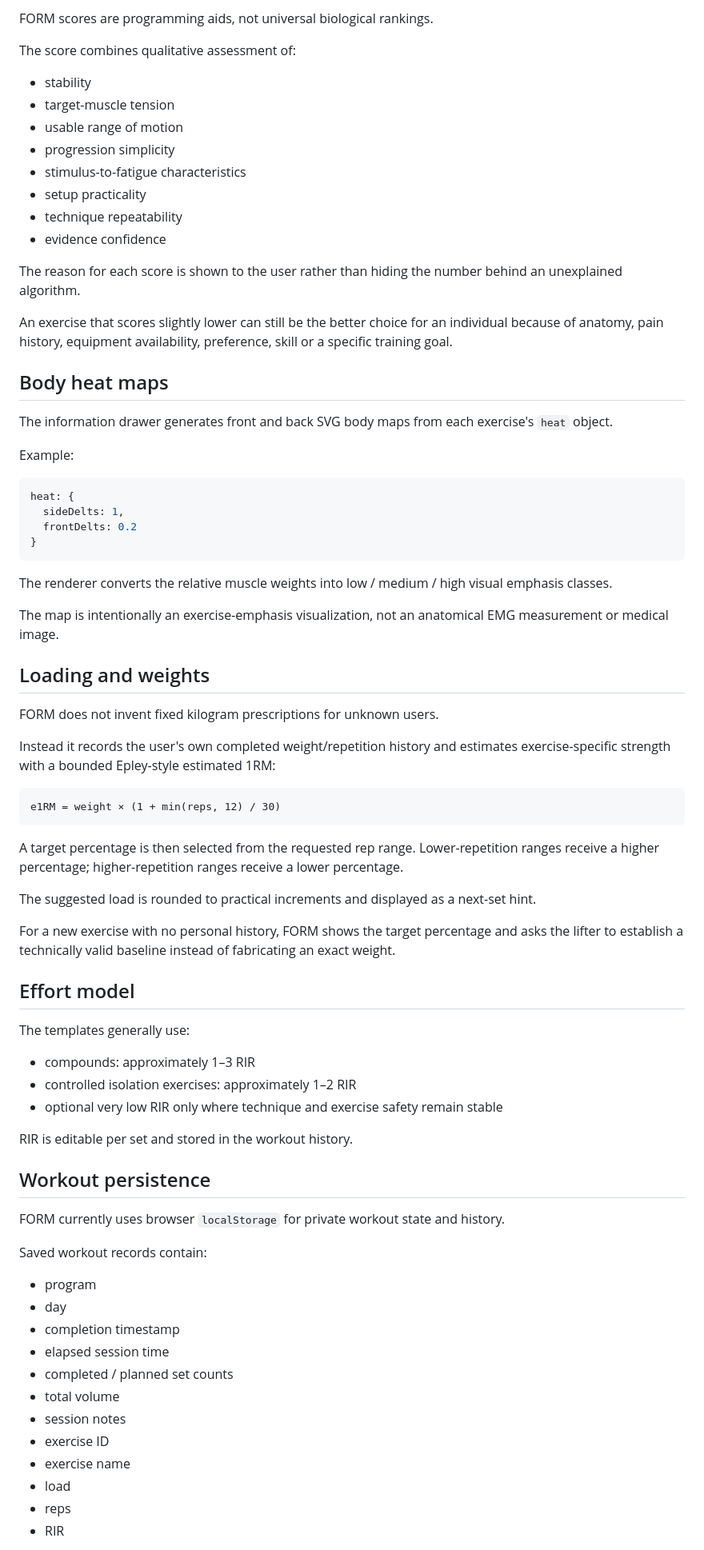
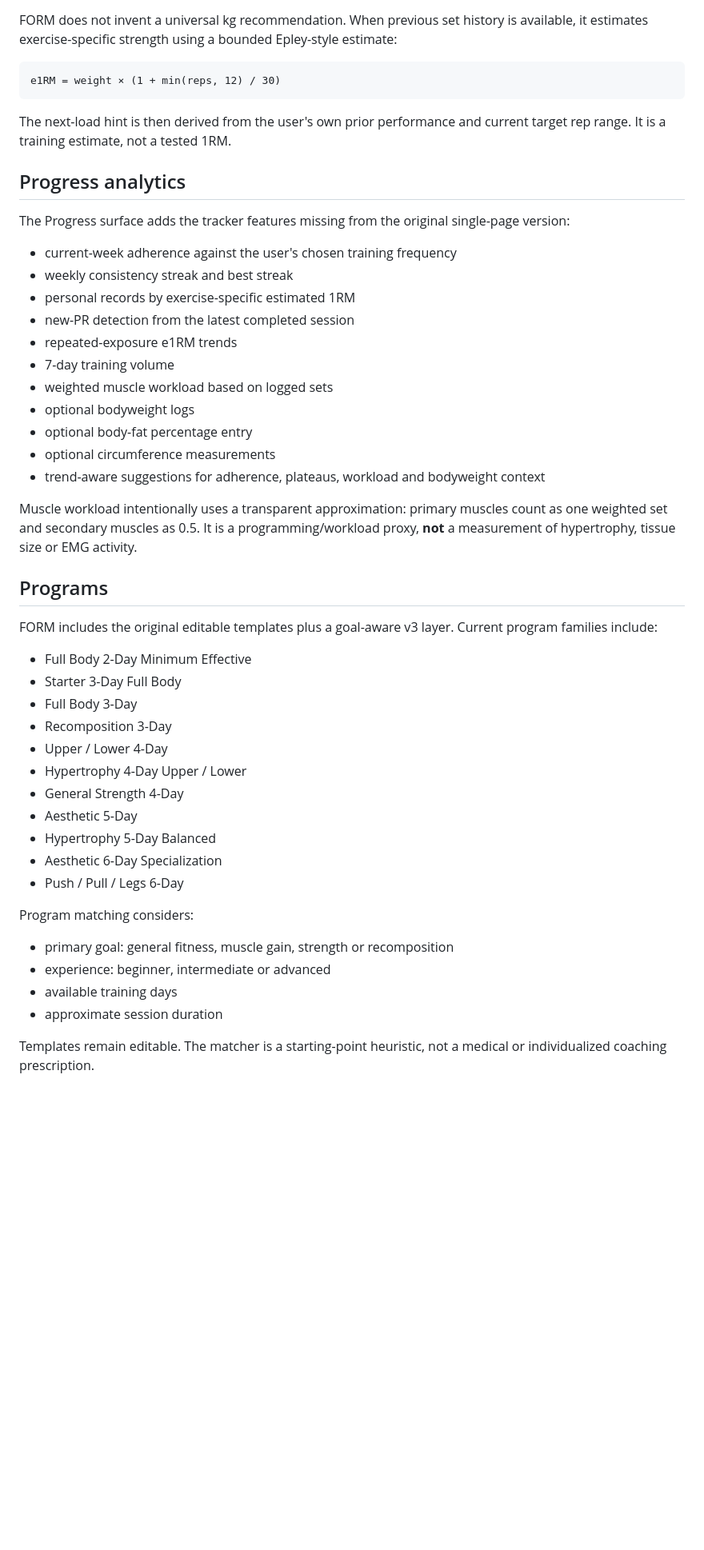
Before and after one commit to dharan1007/trakiler, a Markdown page: README.md, the part around one of its changes. Shown at 80% size. Drawn GitHub-style; blank space fills up the shorter version.

````diff
--- a/README.md
+++ b/README.md
@@ -136,79 +32,51 @@ This provides multiple free-to-access discovery routes and remains more resilien
-FORM scores are programming aids, not universal biological rankings.
-
-The score combines qualitative assessment of:
-
-- stability
-- target-muscle tension
-- usable range of motion
-- progression simplicity
-- stimulus-to-fatigue characteristics
-- setup practicality
-- technique repeatability
-- evidence confidence
-
-The reason for each score is shown to the user rather than hiding the number behind an unexplained algorithm.
-
-An exercise that scores slightly lower can still be the better choice for an individual because of anatomy, pain history, equipment availability, preference, skill or a specific training goal.
-
-## Body heat maps
-
-The information drawer generates front and back SVG body maps from each exercise's `heat` object.
-
-Example:
-
-```js
-heat: {
-  sideDelts: 1,
-  frontDelts: 0.2
-}
-```
-
-The renderer converts the relative muscle weights into low / medium / high visual emphasis classes.
-
-The map is intentionally an exercise-emphasis visualization, not an anatomical EMG measurement or medical image.
-
-## Loading and weights
-
-FORM does not invent fixed kilogram prescriptions for unknown users.
-
-Instead it records the user's own completed weight/repetition history and estimates exercise-specific strength with a bounded Epley-style estimated 1RM:
+FORM does not invent a universal kg recommendation. When previous set history is available, it estimates exercise-specific strength using a bounded Epley-style estimate:
 
 ```text
 e1RM = weight × (1 + min(reps, 12) / 30)
 ```
 
-A target percentage is then selected from the requested rep range. Lower-repetition ranges receive a higher percentage; higher-repetition ranges receive a lower percentage.
+The next-load hint is then derived from the user's own prior performance and current target rep range. It is a training estimate, not a tested 1RM.
 
-The suggested load is rounded to practical increments and displayed as a next-set hint.
+## Progress analytics
 
-For a new exercise with no personal history, FORM shows the target percentage and asks the lifter to establish a technically valid baseline instead of fabricating an exact weight.
+The Progress surface adds the tracker features missing from the original single-page version:
 
-## Effort model
+- current-week adherence against the user's chosen training frequency
+- weekly consistency streak and best streak
+- personal records by exercise-specific estimated 1RM
+- new-PR detection from the latest completed session
+- repeated-exposure e1RM trends
+- 7-day training volume
+- weighted muscle workload based on logged sets
+- optional bodyweight logs
+- optional body-fat percentage entry
+- optional circumference measurements
+- trend-aware suggestions for adherence, plateaus, workload and bodyweight context
 
-The templates generally use:
+Muscle workload intentionally uses a transparent approximation: primary muscles count as one weighted set and secondary muscles as 0.5. It is a programming/workload proxy, **not** a measurement of hypertrophy, tissue size or EMG activity.
 
-- compounds: approximately 1–3 RIR
-- controlled isolation exercises: approximately 1–2 RIR
-- optional very low RIR only where technique and exercise safety remain stable
+## Programs
 
-RIR is editable per set and stored in the workout history.
+FORM includes the original editable templates plus a goal-aware v3 layer. Current program families include:
 
-## Workout persistence
+- Full Body 2-Day Minimum Effective
+- Starter 3-Day Full Body
+- Full Body 3-Day
+- Recomposition 3-Day
+- Upper / Lower 4-Day
+- Hypertrophy 4-Day Upper / Lower
+- General Strength 4-Day
+- Aesthetic 5-Day
+- Hypertrophy 5-Day Balanced
+- Aesthetic 6-Day Specialization
+- Push / Pull / Legs 6-Day
 
-FORM currently uses browser `localStorage` for private workout state and history.
+Program matching considers:
 
-Saved workout records contain:
+- primary goal: general fitness, muscle gain, strength or recomposition
+- experience: beginner, intermediate or advanced
+- available training days
+- approximate session duration
 
-- program
-- day
-- completion timestamp
-- elapsed session time
-- completed / planned set counts
-- total volume
-- session notes
-- exercise ID
-- exercise name
-- load
-- reps
-- RIR
+Templates remain editable. The matcher is a starting-point heuristic, not a medical or individualized coaching prescription.
 
````
Also changed, not shown: other parts of README.md (+141 -221 lines).
